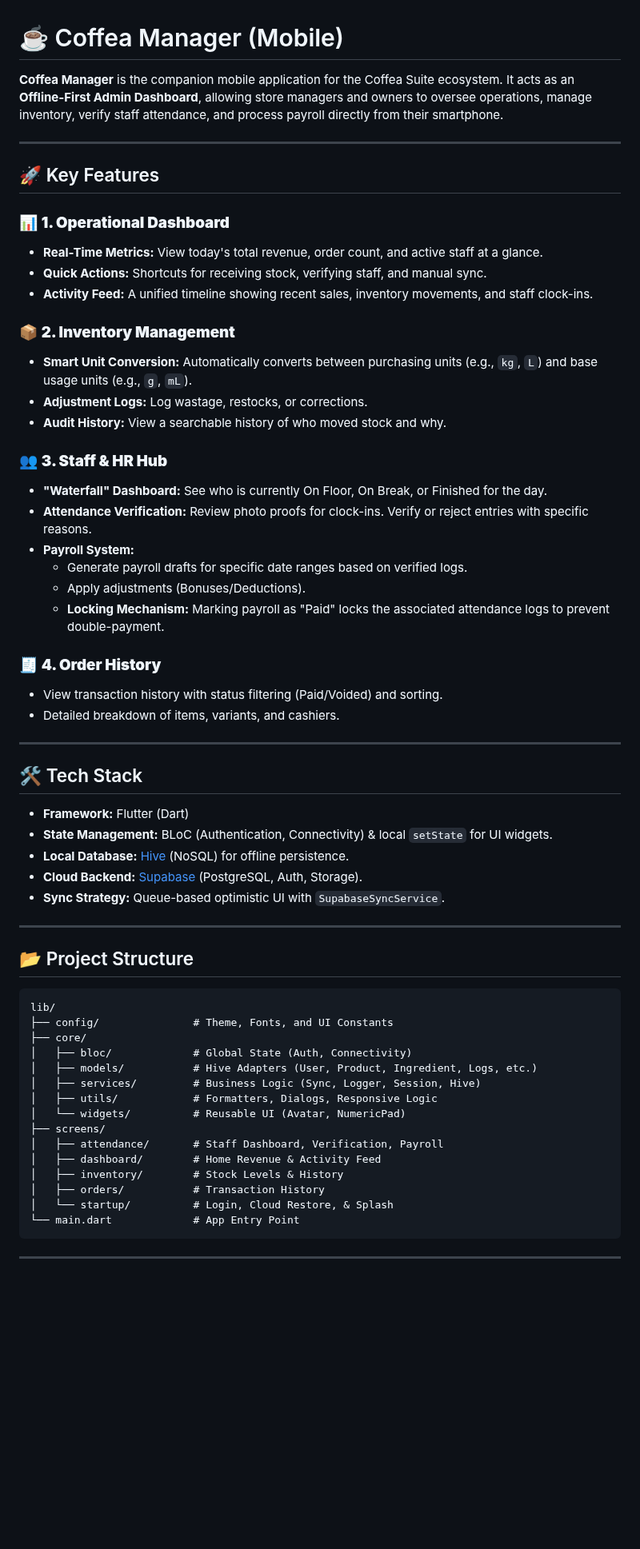
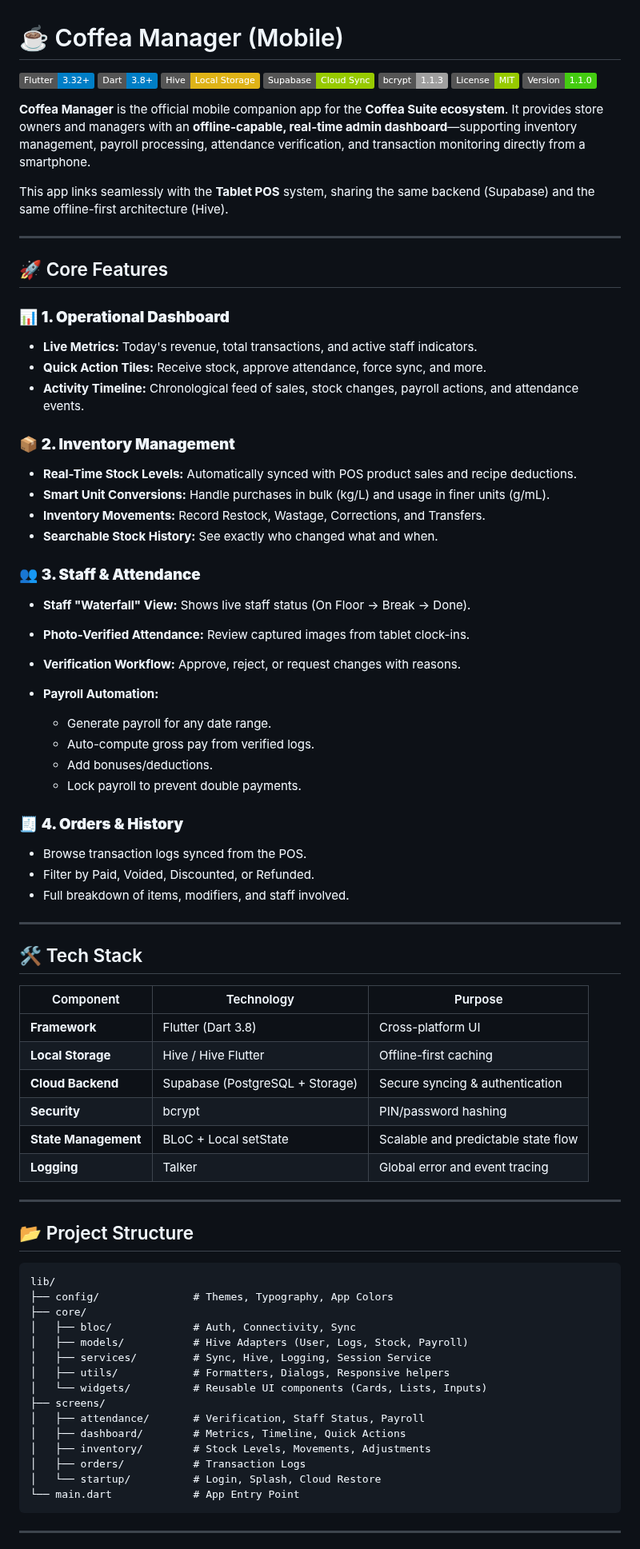
Before and after one commit to Andott1/coffea_manager, a Markdown page: README.md, the part around one of its changes. Shown at 80% size. GitHub-like rendering; badges without logos; blank space fills up the shorter version.

Commit message:
Revise README for improved feature descriptions
Updated README to enhance clarity and detail for features, tech stack, and setup instructions.

`````diff
--- a/README.md
+++ b/README.md
@@ -1,46 +1,65 @@
 # ☕ Coffea Manager (Mobile)
 
-**Coffea Manager** is the companion mobile application for the Coffea Suite ecosystem. It acts as an **Offline-First Admin Dashboard**, allowing store managers and owners to oversee operations, manage inventory, verify staff attendance, and process payroll directly from their smartphone.
+![Flutter](https://img.shields.io/badge/Flutter-3.32%2B-blue?logo=flutter)
+![Dart](https://img.shields.io/badge/Dart-3.8%2B-blue?logo=dart)
+![Hive](https://img.shields.io/badge/Hive-Local%20Storage-yellow)
+![Supabase](https://img.shields.io/badge/Supabase-Cloud%20Sync-green)
+![bcrypt](https://img.shields.io/badge/bcrypt-1.1.3-lightgrey)
+![License](https://img.shields.io/badge/License-MIT-green)
+![Status](https://img.shields.io/badge/Version-1.1.0-brightgreen)
+
+**Coffea Manager** is the official mobile companion app for the **Coffea Suite ecosystem**.
+It provides store owners and managers with an **offline-capable, real-time admin dashboard**—supporting inventory management, payroll processing, attendance verification, and transaction monitoring directly from a smartphone.
+
+This app links seamlessly with the **Tablet POS** system, sharing the same backend (Supabase) and the same offline-first architecture (Hive).
 
 ---
 
-## 🚀 Key Features
+## 🚀 Core Features
 
 ### 📊 **1. Operational Dashboard**
 
-* **Real-Time Metrics:** View today's total revenue, order count, and active staff at a glance.
-* **Quick Actions:** Shortcuts for receiving stock, verifying staff, and manual sync.
-* **Activity Feed:** A unified timeline showing recent sales, inventory movements, and staff clock-ins.
+* **Live Metrics:** Today's revenue, total transactions, and active staff indicators.
+* **Quick Action Tiles:** Receive stock, approve attendance, force sync, and more.
+* **Activity Timeline:** Chronological feed of sales, stock changes, payroll actions, and attendance events.
 
 ### 📦 **2. Inventory Management**
 
-* **Smart Unit Conversion:** Automatically converts between purchasing units (e.g., `kg`, `L`) and base usage units (e.g., `g`, `mL`).
-* **Adjustment Logs:** Log wastage, restocks, or corrections.
-* **Audit History:** View a searchable history of who moved stock and why.
+* **Real-Time Stock Levels:** Automatically synced with POS product sales and recipe deductions.
+* **Smart Unit Conversions:** Handle purchases in bulk (kg/L) and usage in finer units (g/mL).
+* **Inventory Movements:** Record Restock, Wastage, Corrections, and Transfers.
+* **Searchable Stock History:** See exactly who changed what and when.
 
-### 👥 **3. Staff & HR Hub**
+### 👥 **3. Staff & Attendance**
 
-* **"Waterfall" Dashboard:** See who is currently On Floor, On Break, or Finished for the day.
-* **Attendance Verification:** Review photo proofs for clock-ins. Verify or reject entries with specific reasons.
-* **Payroll System:**
-  * Generate payroll drafts for specific date ranges based on verified logs.
-  * Apply adjustments (Bonuses/Deductions).
-  * **Locking Mechanism:** Marking payroll as "Paid" locks the associated attendance logs to prevent double-payment.
+* **Staff "Waterfall" View:** Shows live staff status (On Floor → Break → Done).
+* **Photo-Verified Attendance:** Review captured images from tablet clock-ins.
+* **Verification Workflow:** Approve, reject, or request changes with reasons.
+* **Payroll Automation:**
 
-### 🧾 **4. Order History**
+  * Generate payroll for any date range.
+  * Auto-compute gross pay from verified logs.
+  * Add bonuses/deductions.
+  * Lock payroll to prevent double payments.
 
-* View transaction history with status filtering (Paid/Voided) and sorting.
-* Detailed breakdown of items, variants, and cashiers.
+### 🧾 **4. Orders & History**
+
+* Browse transaction logs synced from the POS.
+* Filter by Paid, Voided, Discounted, or Refunded.
+* Full breakdown of items, modifiers, and staff involved.
 
 ---
 
-## 🛠 Tech Stack
+## 🛠️ Tech Stack
 
-* **Framework:** Flutter (Dart)
-* **State Management:** BLoC (Authentication, Connectivity) & local `setState` for UI widgets.
-* **Local Database:** [Hive](https://docs.hivedb.dev/) (NoSQL) for offline persistence.
-* **Cloud Backend:** [Supabase](https://supabase.com/) (PostgreSQL, Auth, Storage).
-* **Sync Strategy:** Queue-based optimistic UI with `SupabaseSyncService`.
+| Component            | Technology                      | Purpose                             |
+| -------------------- | ------------------------------- | ----------------------------------- |
+| **Framework**        | Flutter (Dart 3.8)              | Cross-platform UI                   |
+| **Local Storage**    | Hive / Hive Flutter             | Offline-first caching               |
+| **Cloud Backend**    | Supabase (PostgreSQL + Storage) | Secure syncing & authentication     |
+| **Security**         | bcrypt                          | PIN/password hashing                |
+| **State Management** | BLoC + Local setState           | Scalable and predictable state flow |
+| **Logging**          | Talker                          | Global error and event tracing      |
 
 ---
 
@@ -48,21 +67,21 @@
 
 ```text
 lib/
-├── config/               # Theme, Fonts, and UI Constants
+├── config/               # Themes, Typography, App Colors
 ├── core/
-│   ├── bloc/             # Global State (Auth, Connectivity)
-│   ├── models/           # Hive Adapters (User, Product, Ingredient, Logs, etc.)
-│   ├── services/         # Business Logic (Sync, Logger, Session, Hive)
-│   ├── utils/            # Formatters, Dialogs, Responsive Logic
-│   └── widgets/          # Reusable UI (Avatar, NumericPad)
+│   ├── bloc/             # Auth, Connectivity, Sync
+│   ├── models/           # Hive Adapters (User, Logs, Stock, Payroll)
+│   ├── services/         # Sync, Hive, Logging, Session Service
+│   ├── utils/            # Formatters, Dialogs, Responsive helpers
+│   └── widgets/          # Reusable UI components (Cards, Lists, Inputs)
 ├── screens/
-│   ├── attendance/       # Staff Dashboard, Verification, Payroll
-│   ├── dashboard/        # Home Revenue & Activity Feed
-│   ├── inventory/        # Stock Levels & History
-│   ├── orders/           # Transaction History
-│   └── startup/          # Login, Cloud Restore, & Splash
+│   ├── attendance/       # Verification, Staff Status, Payroll
+│   ├── dashboard/        # Metrics, Timeline, Quick Actions
+│   ├── inventory/        # Stock Levels, Movements, Adjustments
+│   ├── orders/           # Transaction Logs
+│   └── startup/          # Login, Splash, Cloud Restore
 └── main.dart             # App Entry Point
-````
+```
 
 ---
 
`````
Also changed, not shown: other parts of README.md (+38 -26 lines).
